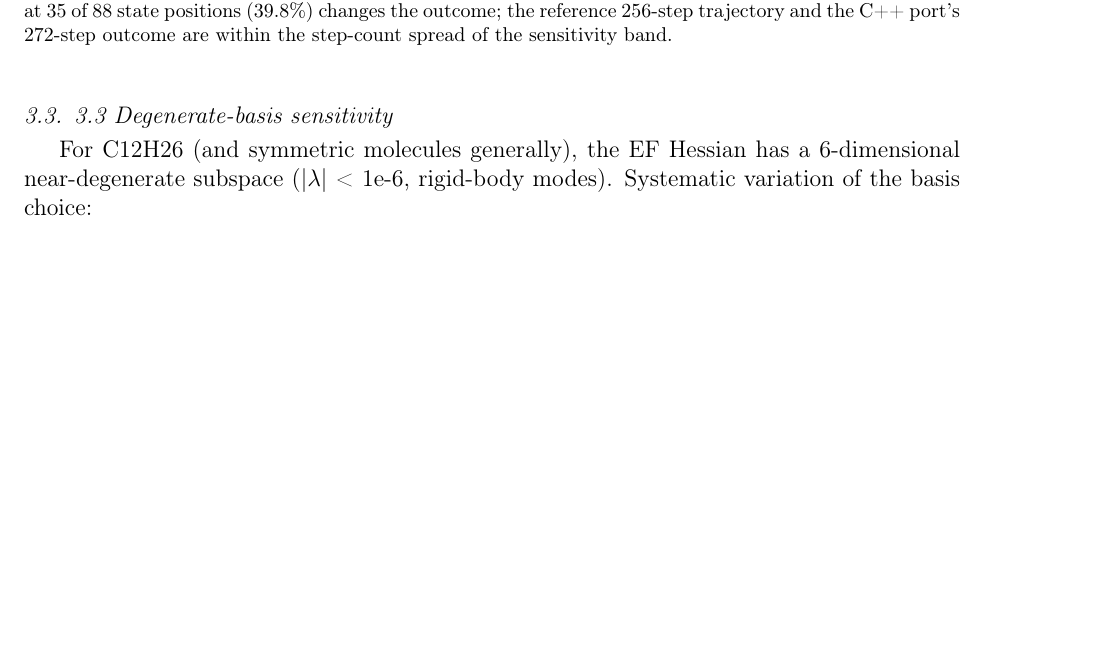
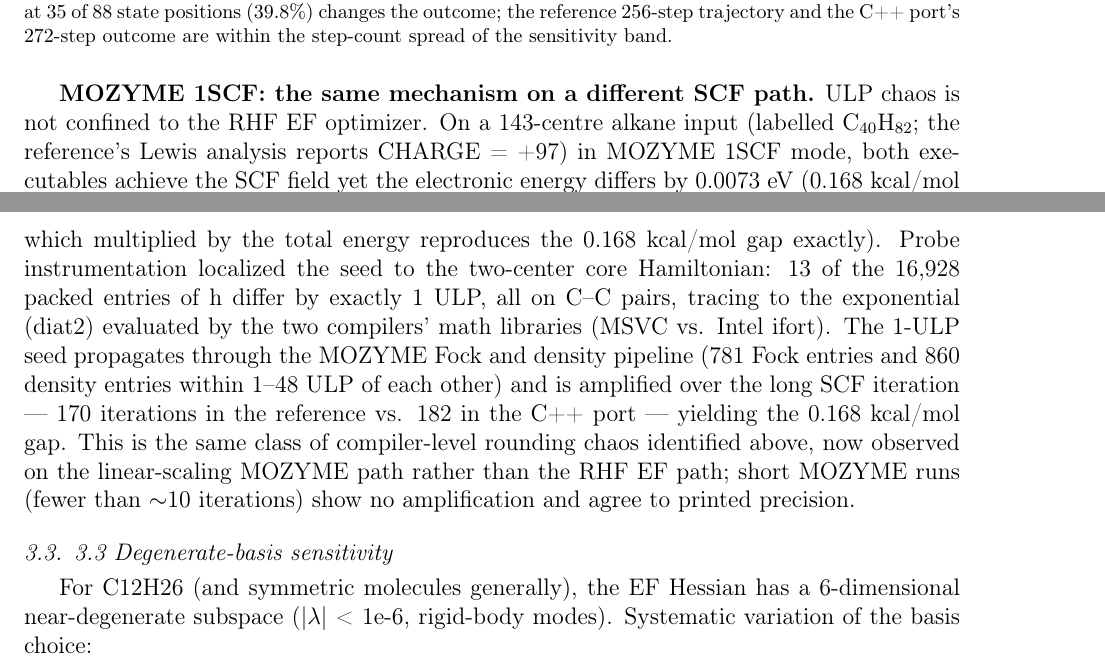
Before and after one commit to qq3185980737/test_rep, a LaTeX paper (mopac_cpp_public/docs/paper_cpc_manuscript_elsarticle.tex): part of page 11 of 25 before the commit and two parts of pages 11 and 12 of 25 after it, the two joined at a grey line, cut so that both start at the same text, the shorter picture padded with empty space. Compiled offline with pdfLaTeX.

Commit message:
CPC Sec 3.2: add MOZYME 1SCF C40H82 as third ULP-chaos evidence point
A 143-centre alkane input (labelled C40H82) in MOZYME 1SCF mode: both
executables achieve the SCF field, yet the electronic energy differs by
0.0073 eV (0.168 kcal/mol). Hex-probe chain: 13 of 16928 packed h entries
differ by exactly 1 ULP (all C-C pairs; diat2 exp, MSVC vs Intel ifort) ->
781 Fock / 860 density entries within 1-48 ULP -> 170 vs 182 SCF iterations
-> ESCF hex tails differ by 0xAC585772 (~6.4e-7 relative) reproducing the
0.168 kcal gap exactly. Same compiler-math-library ULP chaos as the RHF EF
path, now on the linear-scaling MOZYME path; short MOZYME runs (<10 iters)
show no amplification. Strengthens the claim that ULP chaos is not a single
code-path artifact.

```diff
--- a/mopac_cpp_public/docs/paper_cpc_manuscript_elsarticle.tex
+++ b/mopac_cpp_public/docs/paper_cpc_manuscript_elsarticle.tex
@@ -251,6 +251,8 @@ We perturbed 44 positions of the initial EF state by $\pm$1 ULP --- a step to th
 \includegraphics[width=0.85\textwidth]{fig2_ulp_sensitivity}
 \caption{Fig. 2 --- ULP trajectory sensitivity of the C12H26 EF optimization: a single $\pm$1-ULP perturbation at 35 of 88 state positions (39.8\%) changes the outcome; the reference 256-step trajectory and the C++ port's 272-step outcome are within the step-count spread of the sensitivity band.}
 \end{figure}
+
+\textbf{MOZYME 1SCF: the same mechanism on a different SCF path.} ULP chaos is not confined to the RHF EF optimizer. On a 143-centre alkane input (labelled C$_{40}$H$_{82}$; the reference's Lewis analysis reports CHARGE = +97) in MOZYME 1SCF mode, both executables achieve the SCF field yet the electronic energy differs by 0.0073 eV (0.168 kcal/mol in FINAL HEAT; the hex-encoded ESCF tails differ by 0xAC585772 $\approx$ $6.4\times 10^{-7}$ relative, which multiplied by the total energy reproduces the 0.168 kcal/mol gap exactly). Probe instrumentation localized the seed to the two-center core Hamiltonian: 13 of the 16,928 packed entries of h differ by exactly 1 ULP, all on C--C pairs, tracing to the exponential (diat2) evaluated by the two compilers' math libraries (MSVC vs. Intel ifort). The 1-ULP seed propagates through the MOZYME Fock and density pipeline (781 Fock entries and 860 density entries within 1--48 ULP of each other) and is amplified over the long SCF iteration --- 170 iterations in the reference vs. 182 in the C++ port --- yielding the 0.168 kcal/mol gap. This is the same class of compiler-level rounding chaos identified above, now observed on the linear-scaling MOZYME path rather than the RHF EF path; short MOZYME runs (fewer than $\sim$10 iterations) show no amplification and agree to printed precision.
 
 
 \subsection{3.3 Degenerate-basis sensitivity}
```
Also changed, not shown: mopac_cpp_public/docs/paper_cpc_manuscript.md (+2 -0 lines).
